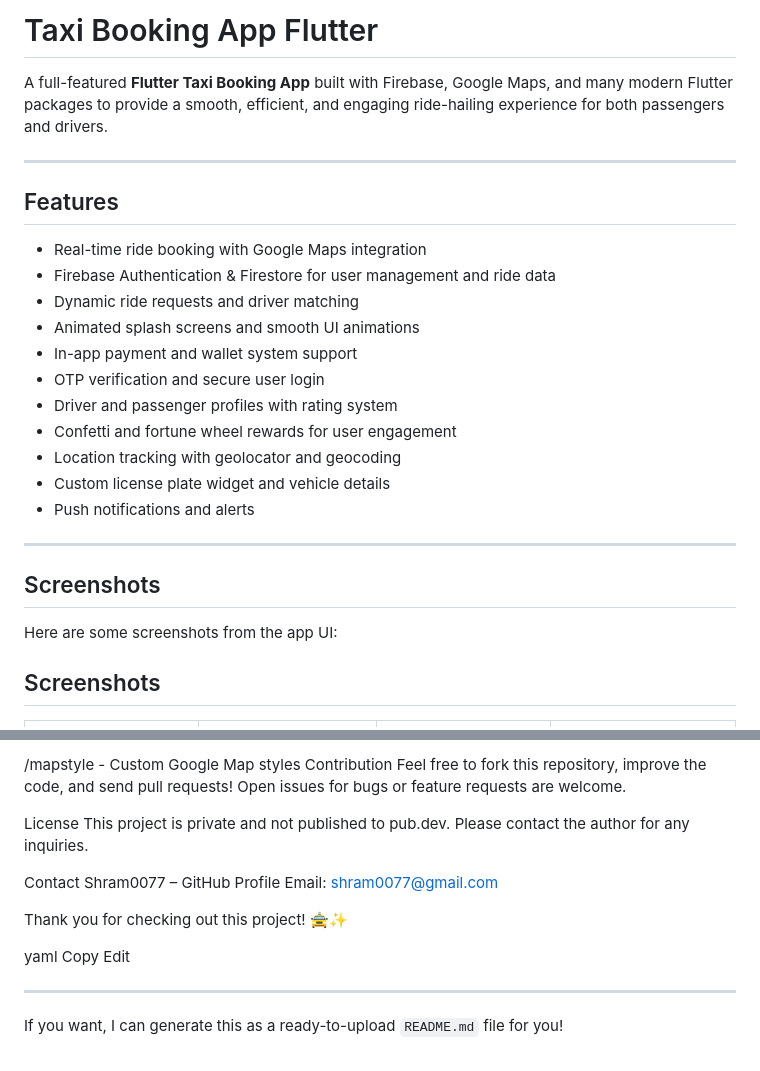
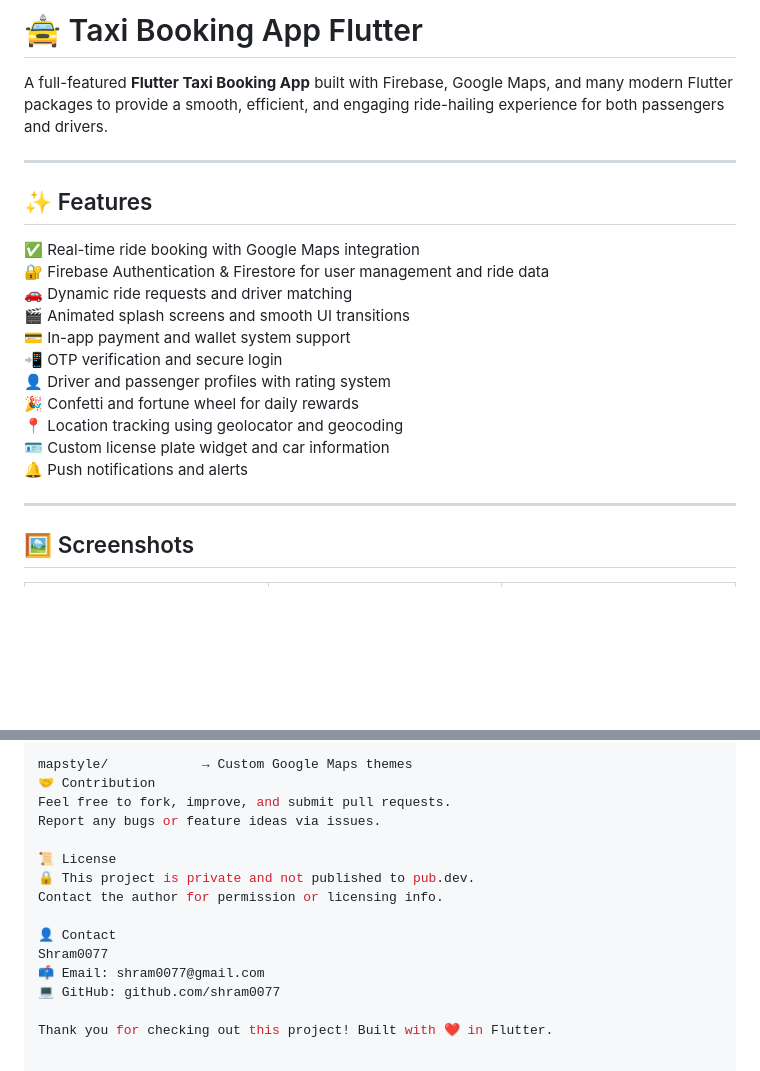
Before and after one commit to shram0077/taxi-booking-app-flutter, a Markdown page: README.md, 2 parts joined by grey strips. Drawn GitHub-style; blank space fills up the shorter version.

```diff
--- a/README.md
+++ b/README.md
@@ -1,30 +1,26 @@
-# Taxi Booking App Flutter
+# 🚖 Taxi Booking App Flutter
 
 A full-featured **Flutter Taxi Booking App** built with Firebase, Google Maps, and many modern Flutter packages to provide a smooth, efficient, and engaging ride-hailing experience for both passengers and drivers.
 
 ---
 
-## Features
+## ✨ Features
 
-- Real-time ride booking with Google Maps integration
-- Firebase Authentication & Firestore for user management and ride data
-- Dynamic ride requests and driver matching
-- Animated splash screens and smooth UI animations
-- In-app payment and wallet system support
-- OTP verification and secure user login
-- Driver and passenger profiles with rating system
-- Confetti and fortune wheel rewards for user engagement
-- Location tracking with geolocator and geocoding
-- Custom license plate widget and vehicle details
-- Push notifications and alerts
+✅ Real-time ride booking with Google Maps integration
+🔐 Firebase Authentication & Firestore for user management and ride data
+🚗 Dynamic ride requests and driver matching
+🎬 Animated splash screens and smooth UI transitions
+💳 In-app payment and wallet system support
+📲 OTP verification and secure login
+👤 Driver and passenger profiles with rating system
+🎉 Confetti and fortune wheel for daily rewards
+📍 Location tracking using geolocator and geocoding
+🪪 Custom license plate widget and car information
+🔔 Push notifications and alerts
 
 ---
 
-## Screenshots
-
-Here are some screenshots from the app UI:
-
-## Screenshots
+## 🖼️ Screenshots
 
 <table>
   <tr>
@@ -132,23 +114,16 @@ Edit
 
-/mapstyle        - Custom Google Map styles
-Contribution
-Feel free to fork this repository, improve the code, and send pull requests!
-Open issues for bugs or feature requests are welcome.
+mapstyle/            → Custom Google Maps themes
+🤝 Contribution
+Feel free to fork, improve, and submit pull requests.
+Report any bugs or feature ideas via issues.
 
-License
-This project is private and not published to pub.dev.
-Please contact the author for any inquiries.
+📜 License
+🔒 This project is private and not published to pub.dev.
+Contact the author for permission or licensing info.
 
-Contact
-Shram0077 – GitHub Profile
-Email: shram0077@gmail.com
+👤 Contact
+Shram0077
+📫 Email: shram0077@gmail.com
+💻 GitHub: github.com/shram0077
 
-Thank you for checking out this project! 🚖✨
-
-yaml
-Copy
-Edit
-
----
-
-If you want, I can generate this as a ready-to-upload `README.md` file for you!
+Thank you for checking out this project! Built with ❤️ in Flutter.
```
Also changed, not shown: other parts of README.md (+43 -57 lines).
